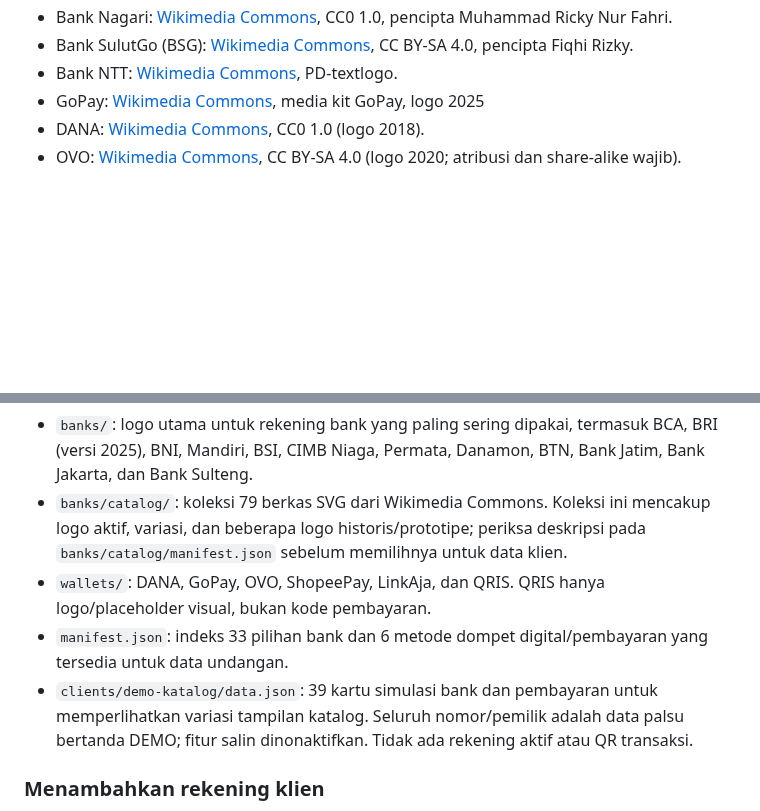
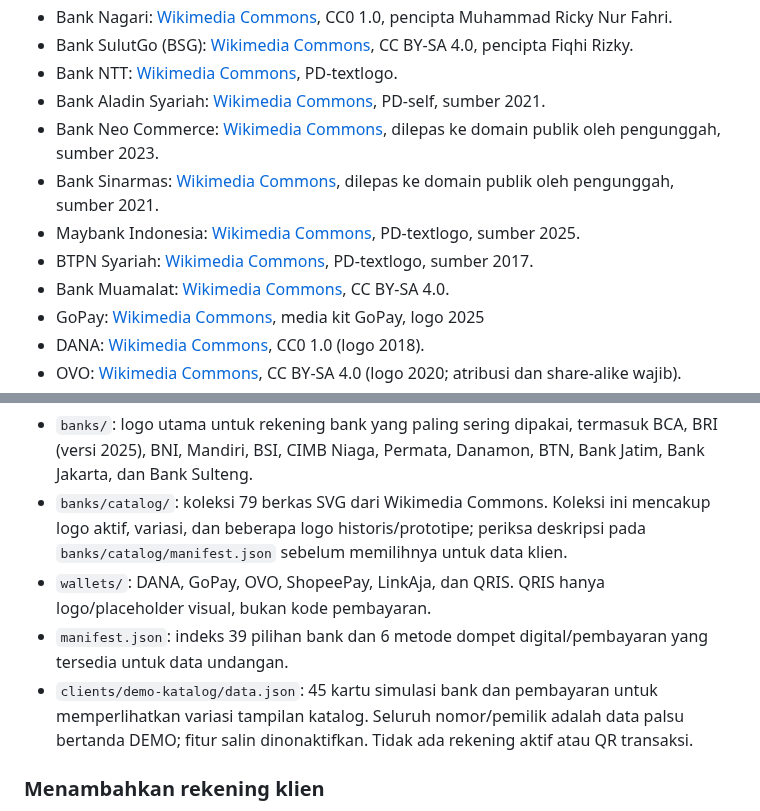
Before and after one commit to omahaksara/invitation, a Markdown page: assets/payment/README.md, 2 parts joined by grey strips. GitHub-like rendering; blank space fills up the shorter version.

Commit message:
Document additional bank logo sources and current demo count

```diff
--- a/assets/payment/README.md
+++ b/assets/payment/README.md
@@ -16,6 +16,12 @@ Semua logo dipakai dari aset lokal. Sumber logo:
 - Bank Nagari: [Wikimedia Commons](https://commons.wikimedia.org/wiki/File:Bank_Nagari.svg), CC0 1.0, pencipta Muhammad Ricky Nur Fahri.
 - Bank SulutGo (BSG): [Wikimedia Commons](https://commons.wikimedia.org/wiki/File:Logo_Bank_BSG.png), CC BY-SA 4.0, pencipta Fiqhi Rizky.
 - Bank NTT: [Wikimedia Commons](https://commons.wikimedia.org/wiki/File:Logo_Bank_NTT.png), PD-textlogo.
+- Bank Aladin Syariah: [Wikimedia Commons](https://commons.wikimedia.org/wiki/File:Bank_Aladin.png), PD-self, sumber 2021.
+- Bank Neo Commerce: [Wikimedia Commons](https://commons.wikimedia.org/wiki/File:Bank_Neo_Commerce.png), dilepas ke domain publik oleh pengunggah, sumber 2023.
+- Bank Sinarmas: [Wikimedia Commons](https://commons.wikimedia.org/wiki/File:Bank_Sinarmas.png), dilepas ke domain publik oleh pengunggah, sumber 2021.
+- Maybank Indonesia: [Wikimedia Commons](https://commons.wikimedia.org/wiki/File:Logo_wordmark_Bank_Maybank_Indonesia.png), PD-textlogo, sumber 2025.
+- BTPN Syariah: [Wikimedia Commons](https://commons.wikimedia.org/wiki/File:BTPN_Syariah_logo.png), PD-textlogo, sumber 2017.
+- Bank Muamalat: [Wikimedia Commons](https://commons.wikimedia.org/wiki/File:Muamalat_Logo.png), CC BY-SA 4.0.
 - GoPay: [Wikimedia Commons](https://commons.wikimedia.org/wiki/File:GoPay_logo.svg), media kit GoPay, logo 2025
 - DANA: [Wikimedia Commons](https://commons.wikimedia.org/wiki/File:Dana_logo.png), CC0 1.0 (logo 2018).
 - OVO: [Wikimedia Commons](https://commons.wikimedia.org/wiki/File:Logo_ovo_purple.svg), CC BY-SA 4.0 (logo 2020; atribusi dan share-alike wajib).
@@ -30,8 +36,8 @@ ShopeePay masih memakai aset lokal yang perlu diganti dengan unduhan resmi dari
 - `banks/`: logo utama untuk rekening bank yang paling sering dipakai, termasuk BCA, BRI (versi 2025), BNI, Mandiri, BSI, CIMB Niaga, Permata, Danamon, BTN, Bank Jatim, Bank Jakarta, dan Bank Sulteng.
 - `banks/catalog/`: koleksi 79 berkas SVG dari Wikimedia Commons. Koleksi ini mencakup logo aktif, variasi, dan beberapa logo historis/prototipe; periksa deskripsi pada `banks/catalog/manifest.json` sebelum memilihnya untuk data klien.
 - `wallets/`: DANA, GoPay, OVO, ShopeePay, LinkAja, dan QRIS. QRIS hanya logo/placeholder visual, bukan kode pembayaran.
-- `manifest.json`: indeks 33 pilihan bank dan 6 metode dompet digital/pembayaran yang tersedia untuk data undangan.
-- `clients/demo-katalog/data.json`: 39 kartu simulasi bank dan pembayaran untuk memperlihatkan variasi tampilan katalog. Seluruh nomor/pemilik adalah data palsu bertanda DEMO; fitur salin dinonaktifkan. Tidak ada rekening aktif atau QR transaksi.
+- `manifest.json`: indeks 39 pilihan bank dan 6 metode dompet digital/pembayaran yang tersedia untuk data undangan.
+- `clients/demo-katalog/data.json`: 45 kartu simulasi bank dan pembayaran untuk memperlihatkan variasi tampilan katalog. Seluruh nomor/pemilik adalah data palsu bertanda DEMO; fitur salin dinonaktifkan. Tidak ada rekening aktif atau QR transaksi.
 
 ### Menambahkan rekening klien
 
```
